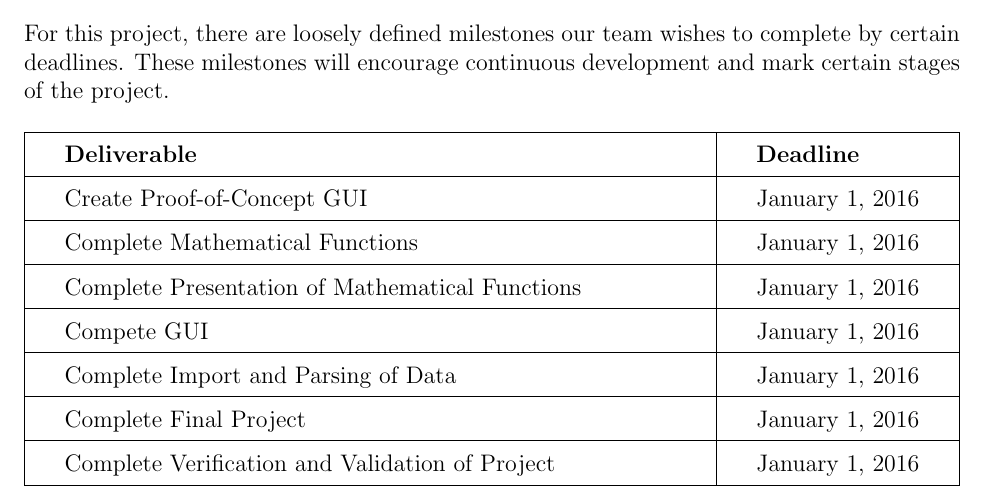
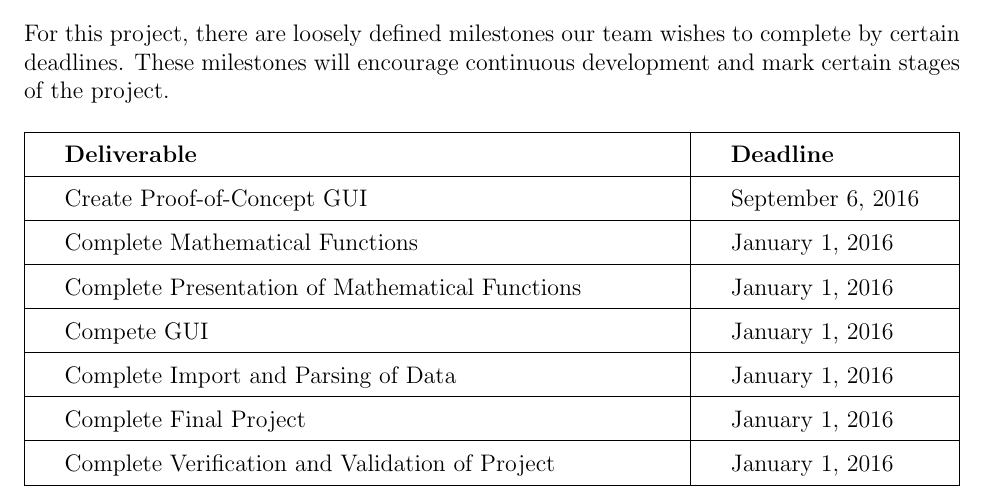
Before and after one commit to cnmartinear/PoissonBarrel, a LaTeX document (docs/SDP/SDP.tex): part of page 3 of 4, cut so that both start at the same text. Compiled offline with pdfLaTeX.

Commit message:
Update SPD.tex

```diff
--- a/docs/SDP/SDP.tex
+++ b/docs/SDP/SDP.tex
@@ -70,7 +70,7 @@ development and mark certain stages of the project.
 \begin{center}
 \begin{tabularx}{\textwidth}{|X|l|l|}
     \hline \textbf{Deliverable} & \textbf{Deadline} \\
-    \hline Create Proof-of-Concept GUI & \printdate{2016-1-1} \\
+    \hline Create Proof-of-Concept GUI & \printdate{2016-9-6} \\
     \hline Complete Mathematical Functions & \printdate{2016-1-1} \\
     \hline Complete Presentation of Mathematical Functions & \printdate{2016-1-1} \\
     \hline Compete GUI & \printdate{2016-1-1} \\
```
